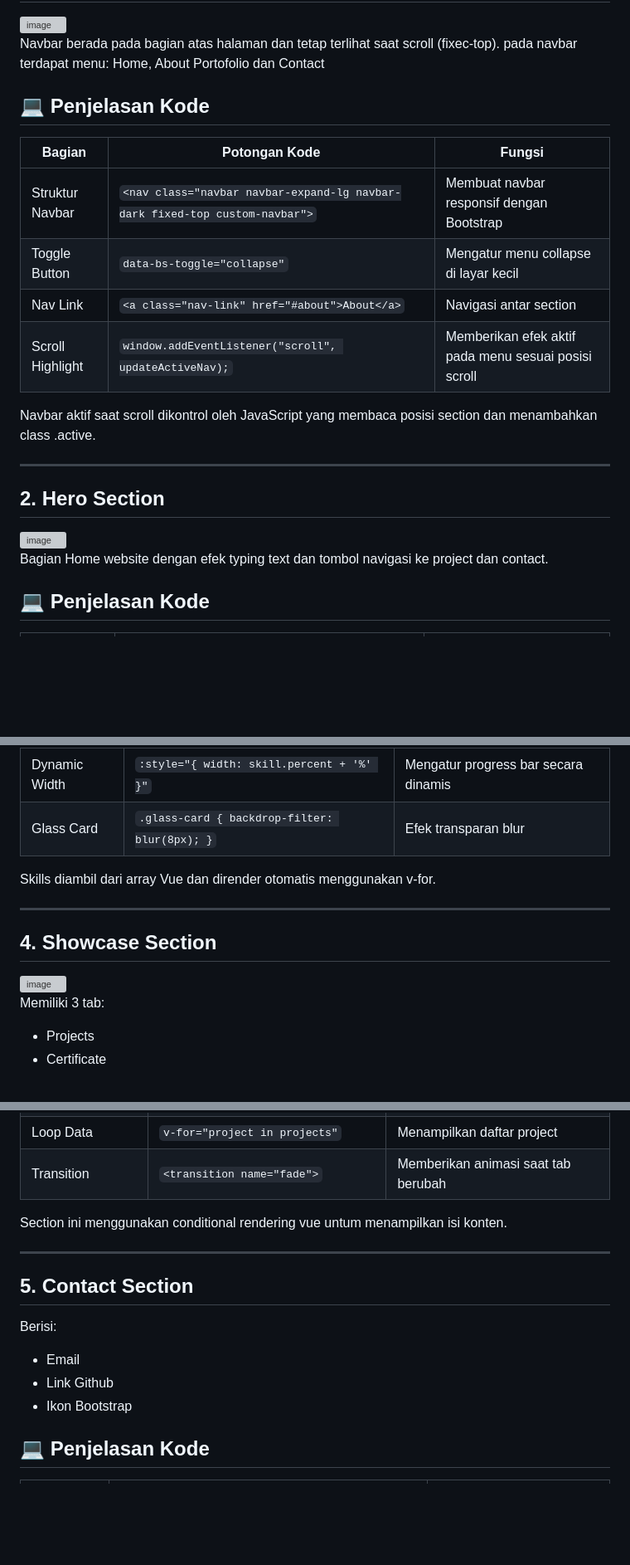
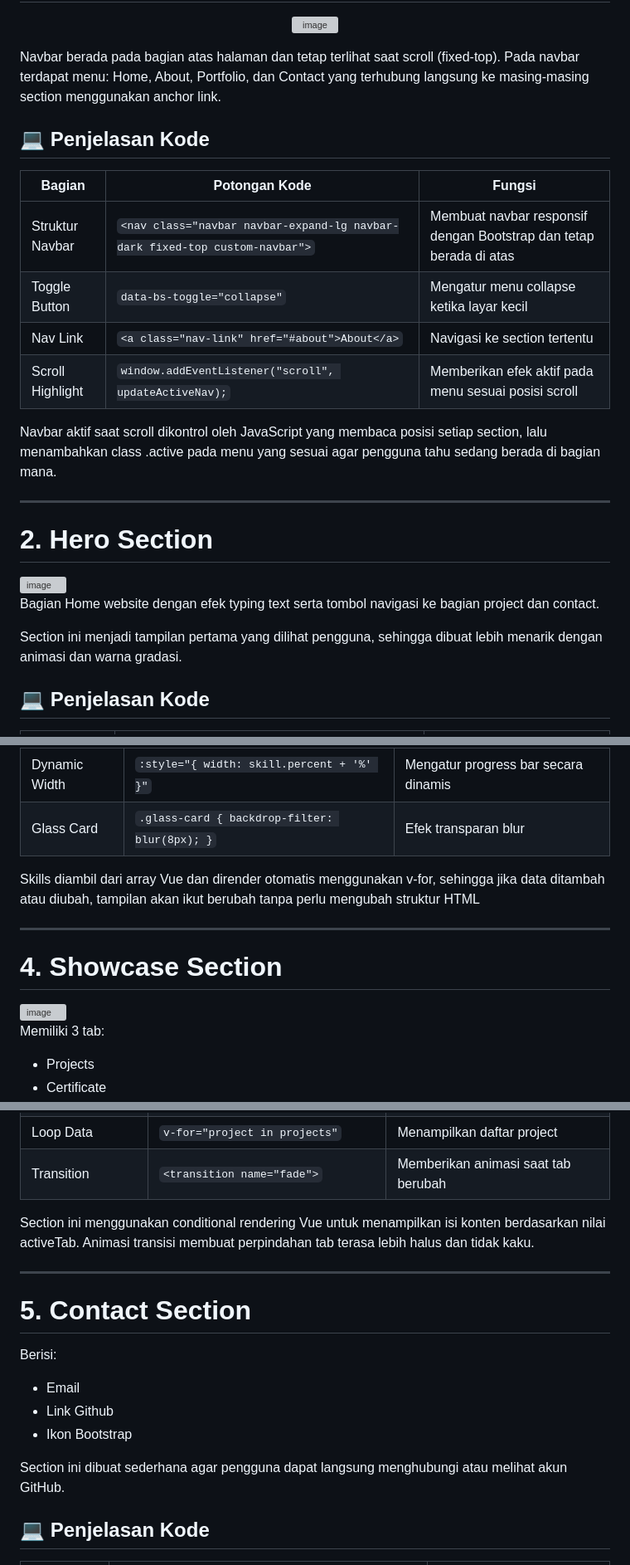
Before and after one commit to Refficmd/PBW-MINPRO1-PORTOFOLIO, a Markdown page: README.md, 3 parts joined by grey strips. Shown at 83% size. GitHub-like rendering; blank space fills up the shorter version; grey boxes are pictures that could not be loaded.

```diff
--- a/README.md
+++ b/README.md
@@ -24,19 +25,21 @@ Project ini dibuat untuk memenuhi tugas praktikum dengan ketentuan dokumentasi R
 <img width="1899" height="74" alt="image" src="https://github.com/user-attachments/assets/f549e19b-5a8b-4ca2-86b6-24e67bc59c4d" />
+</p>
 
-Navbar berada pada bagian atas halaman dan tetap terlihat saat scroll (fixec-top). pada navbar terdapat menu: Home, About Portofolio dan Contact
+Navbar berada pada bagian atas halaman dan tetap terlihat saat scroll (fixed-top).
+Pada navbar terdapat menu: Home, About, Portfolio, dan Contact yang terhubung langsung ke masing-masing section menggunakan anchor link.
 
 ## 💻 Penjelasan Kode
 
-| Bagian           | Potongan Kode                                                               | Fungsi                                               |
-| ---------------- | --------------------------------------------------------------------------- | ---------------------------------------------------- |
-| Struktur Navbar  | `<nav class="navbar navbar-expand-lg navbar-dark fixed-top custom-navbar">` | Membuat navbar responsif dengan Bootstrap            |
-| Toggle Button    | `data-bs-toggle="collapse"`                                                 | Mengatur menu collapse di layar kecil                |
-| Nav Link         | `<a class="nav-link" href="#about">About</a>`                               | Navigasi antar section                               |
-| Scroll Highlight | `window.addEventListener("scroll", updateActiveNav);`                       | Memberikan efek aktif pada menu sesuai posisi scroll |
+| Bagian           | Potongan Kode                                                               | Fungsi                                                             |
+| ---------------- | --------------------------------------------------------------------------- | ------------------------------------------------------------------ |
+| Struktur Navbar  | `<nav class="navbar navbar-expand-lg navbar-dark fixed-top custom-navbar">` | Membuat navbar responsif dengan Bootstrap dan tetap berada di atas |
+| Toggle Button    | `data-bs-toggle="collapse"`                                                 | Mengatur menu collapse ketika layar kecil                          |
+| Nav Link         | `<a class="nav-link" href="#about">About</a>`                               | Navigasi ke section tertentu                                       |
+| Scroll Highlight | `window.addEventListener("scroll", updateActiveNav);`                       | Memberikan efek aktif pada menu sesuai posisi scroll               |
 
-Navbar aktif saat scroll dikontrol oleh JavaScript yang membaca posisi section dan menambahkan class .active.
+Navbar aktif saat scroll dikontrol oleh JavaScript yang membaca posisi setiap section, lalu menambahkan class .active pada menu yang sesuai agar pengguna tahu sedang berada di bagian mana.
 
 ---
 
-## 2. Hero Section
+# 2. Hero Section
 
@@ -44,5 +47,7 @@ Navbar aktif saat scroll dikontrol oleh JavaScript yang membaca posisi section d
 
-Bagian Home website dengan efek typing text dan tombol navigasi ke project dan contact.
+Bagian Home website dengan efek typing text serta tombol navigasi ke bagian project dan contact.
+
+Section ini menjadi tampilan pertama yang dilihat pengguna, sehingga dibuat lebih menarik dengan animasi dan warna gradasi.
 
 ## 💻 Penjelasan Kode
 
@@ -76,8 +82,8 @@ Menampikan:
 | Dynamic Width | `:style="{ width: skill.percent + '%' }"`     | Mengatur progress bar secara dinamis |
 | Glass Card    | `.glass-card { backdrop-filter: blur(8px); }` | Efek transparan blur                 |
 
-Skills diambil dari array Vue dan dirender otomatis menggunakan v-for.
+Skills diambil dari array Vue dan dirender otomatis menggunakan v-for, sehingga jika data ditambah atau diubah, tampilan akan ikut berubah tanpa perlu mengubah struktur HTML
 
 ---
-## 4. Showcase Section
+# 4. Showcase Section
 
@@ -98,15 +104,18 @@ Konten dapat berubah sesuai tab yang dipilih
 | Loop Data          | `v-for="project in projects"`       | Menampilkan daftar project          |
 | Transition         | `<transition name="fade">`          | Memberikan animasi saat tab berubah |
 
-Section ini menggunakan conditional rendering vue untum menampilkan isi konten.
+Section ini menggunakan conditional rendering Vue untuk menampilkan isi konten berdasarkan nilai activeTab.
+Animasi transisi membuat perpindahan tab terasa lebih halus dan tidak kaku.
 
 ---
-## 5. Contact Section
+# 5. Contact Section
 
 Berisi:
   - Email
   - Link Github
   - Ikon Bootstrap
+
+Section ini dibuat sederhana agar pengguna dapat langsung menghubungi atau melihat akun GitHub.
 
 ## 💻 Penjelasan Kode
 
```
Also changed, not shown: other parts of README.md (+8 -12 lines).
